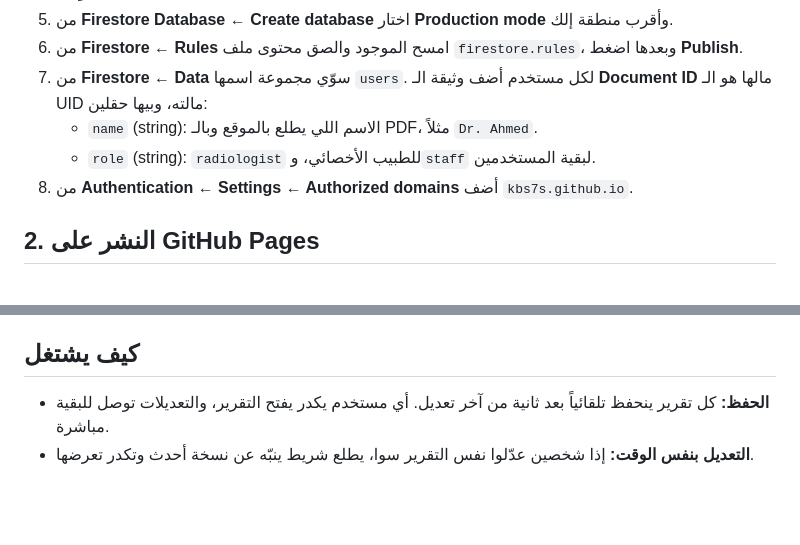
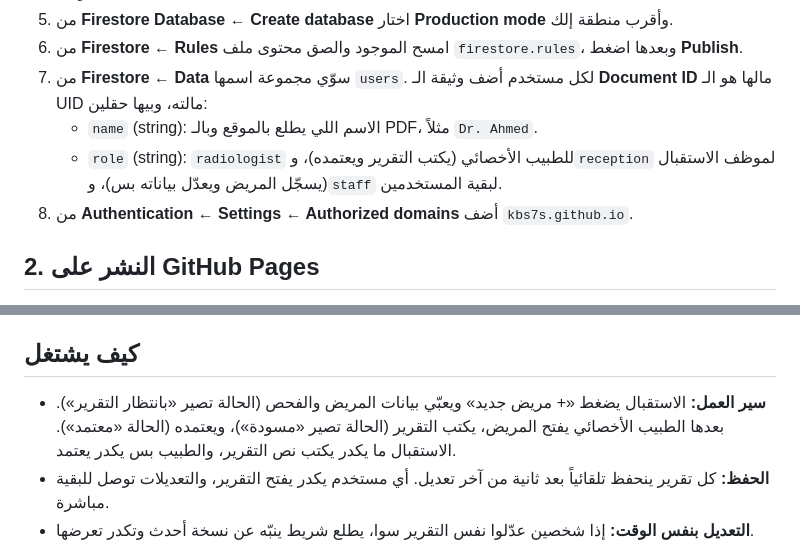
Before and after one commit to kbs7s/radiology-report, a Markdown page: SETUP.md, 2 parts joined by grey strips. GitHub-like rendering; blank space fills up the shorter version.

Commit message:
SETUP: document the reception role and registered->draft->approved flow
Co-Authored-By: Claude Opus 4.8 <noreply@anthropic.com>
Claude-Session: https://claude.ai/code/session_018Jx15r3wS5gs3JJS4S499Q

```diff
--- a/SETUP.md
+++ b/SETUP.md
@@ -15,7 +15,7 @@
 6. من **Firestore ← Rules** امسح الموجود والصق محتوى ملف `firestore.rules`، وبعدها اضغط **Publish**.
 7. من **Firestore ← Data** سوّي مجموعة اسمها `users`. لكل مستخدم أضف وثيقة الـ **Document ID** مالها هو الـ UID مالته، وبيها حقلين:
    - `name` (string): الاسم اللي يطلع بالموقع وبالـ PDF، مثلاً `Dr. Ahmed`.
-   - `role` (string): `radiologist` للطبيب الأخصائي، و`staff` لبقية المستخدمين.
+   - `role` (string): `radiologist` للطبيب الأخصائي (يكتب التقرير ويعتمده)، و`reception` لموظف الاستقبال (يسجّل المريض ويعدّل بياناته بس)، و`staff` لبقية المستخدمين.
 8. من **Authentication ← Settings ← Authorized domains** أضف `kbs7s.github.io`.
 
 ## 2. النشر على GitHub Pages
@@ -32,6 +32,7 @@
 
 ## كيف يشتغل
 
+- **سير العمل:** الاستقبال يضغط «+ مريض جديد» ويعبّي بيانات المريض والفحص (الحالة تصير «بانتظار التقرير»). بعدها الطبيب الأخصائي يفتح المريض، يكتب التقرير (الحالة تصير «مسودة»)، ويعتمده (الحالة «معتمد»). الاستقبال ما يكدر يكتب نص التقرير، والطبيب بس يكدر يعتمد.
 - **الحفظ:** كل تقرير ينحفظ تلقائياً بعد ثانية من آخر تعديل. أي مستخدم يكدر يفتح التقرير، والتعديلات توصل للبقية مباشرة.
 - **التعديل بنفس الوقت:** إذا شخصين عدّلوا نفس التقرير سوا، يطلع شريط ينبّه عن نسخة أحدث وتكدر تعرضها.
 - **الاعتماد:** الطبيب الأخصائي بس يكدر يعتمد التقرير أو يلغي اعتماده، والتقرير المعتمد يتقفل ضد التعديل.
```
